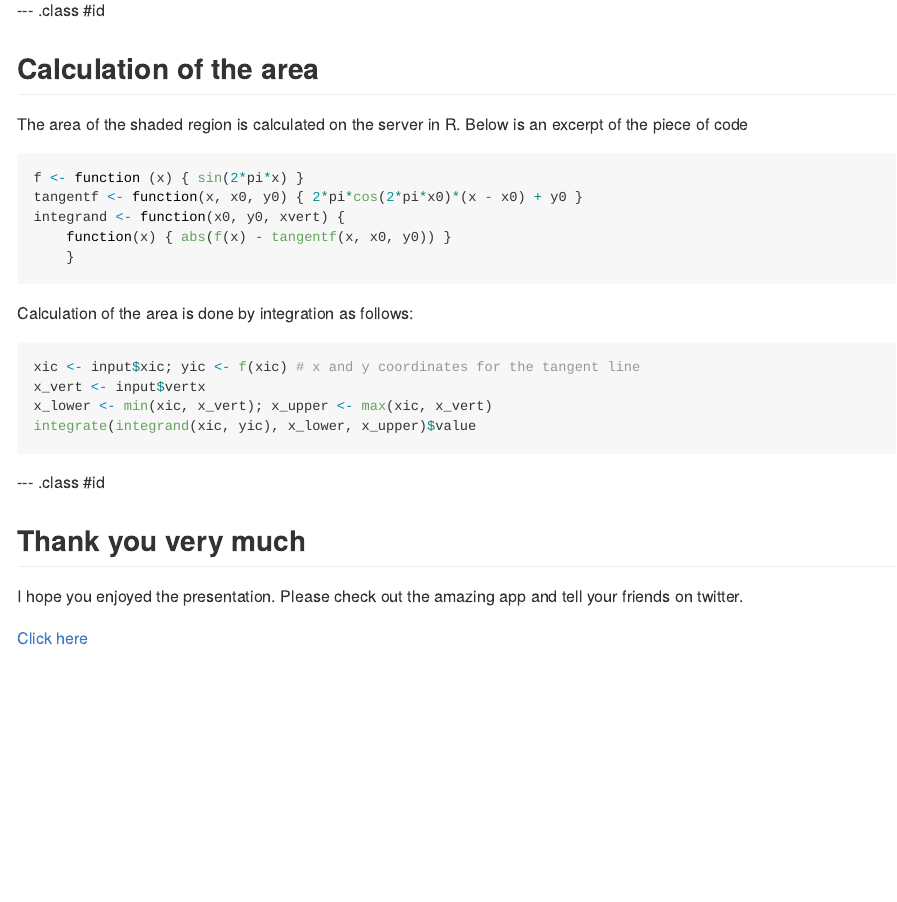
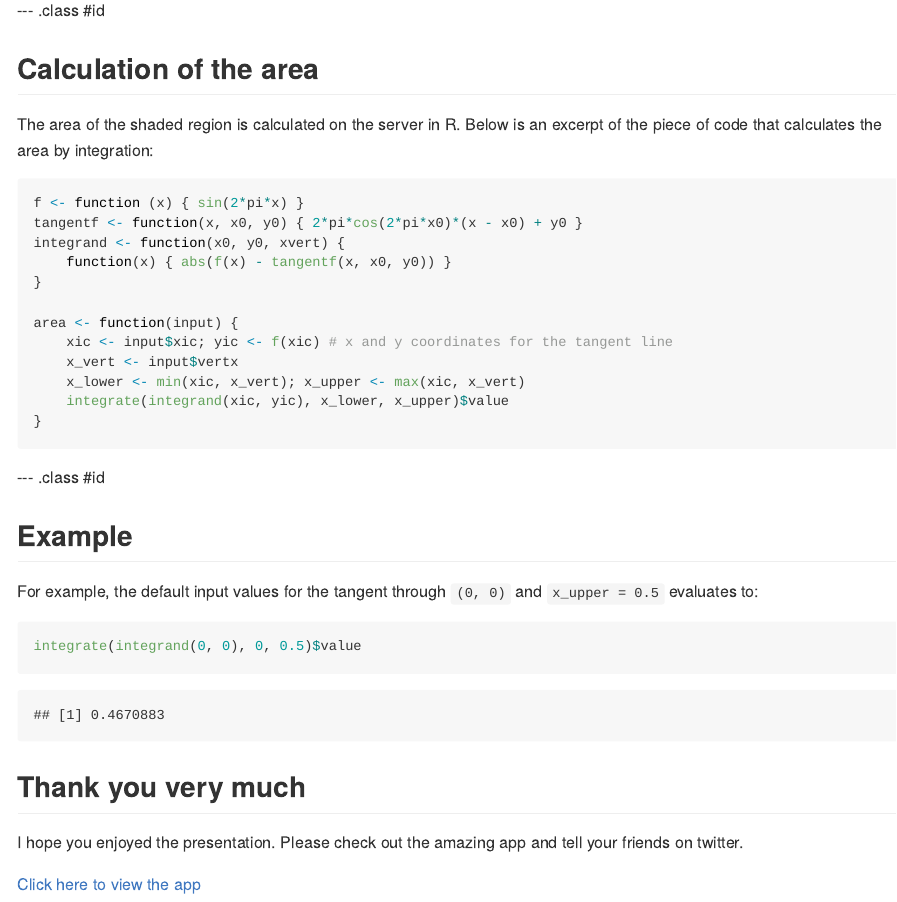
Before and after one commit to dmarjenburgh/InteractiveCalculusSlides, an R Markdown document (index.Rmd): the page in a window 1100 px wide, from 1110 px down. The pictures show the output file index.md that the author committed with the source, drawn offline in the style of GitHub.

Commit message:
publishing deck

````diff
--- a/index.Rmd
+++ b/index.Rmd
@@ -34,25 +34,31 @@ an image of the plot is on the right
 --- .class #id
 
 ## Calculation of the area
-The area of the shaded region is calculated on the server in R. Below is an excerpt of the piece of code
-
-```{r}
+The area of the shaded region is calculated on the server in R. Below is an excerpt of the piece of code that calculates the area by integration:
+```{r, eval = FALSE}
 f <- function (x) { sin(2*pi*x) }
 tangentf <- function(x, x0, y0) { 2*pi*cos(2*pi*x0)*(x - x0) + y0 }
 integrand <- function(x0, y0, xvert) {
     function(x) { abs(f(x) - tangentf(x, x0, y0)) }
-    }
-```
+}
 
-Calculation of the area is done by integration as follows:
-```{r, eval = FALSE}
-xic <- input$xic; yic <- f(xic) # x and y coordinates for the tangent line
-x_vert <- input$vertx
-x_lower <- min(xic, x_vert); x_upper <- max(xic, x_vert)
-integrate(integrand(xic, yic), x_lower, x_upper)$value
+area <- function(input) {
+    xic <- input$xic; yic <- f(xic) # x and y coordinates for the tangent line
+    x_vert <- input$vertx
+    x_lower <- min(xic, x_vert); x_upper <- max(xic, x_vert)
+    integrate(integrand(xic, yic), x_lower, x_upper)$value
+}
+
 ```
 
 --- .class #id
+
+## Example
+For example, the default input values for the tangent through `(0, 0)` and `x_upper  = 0.5` evaluates to:
+```{r}
+integrate(integrand(0, 0), 0, 0.5)$value
+```
+
 
 ## Thank you very much
 
````
Also changed, not shown: index.html, index.md.
